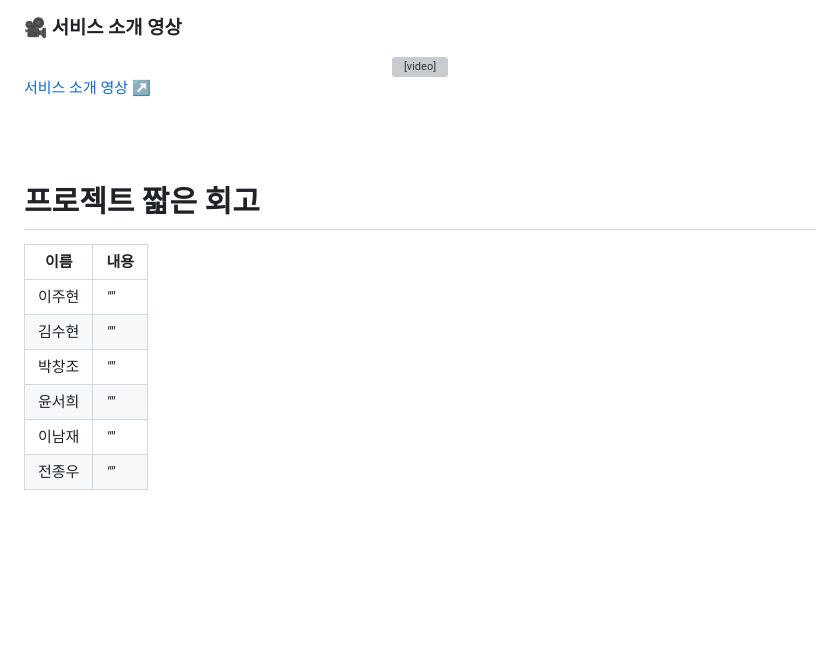
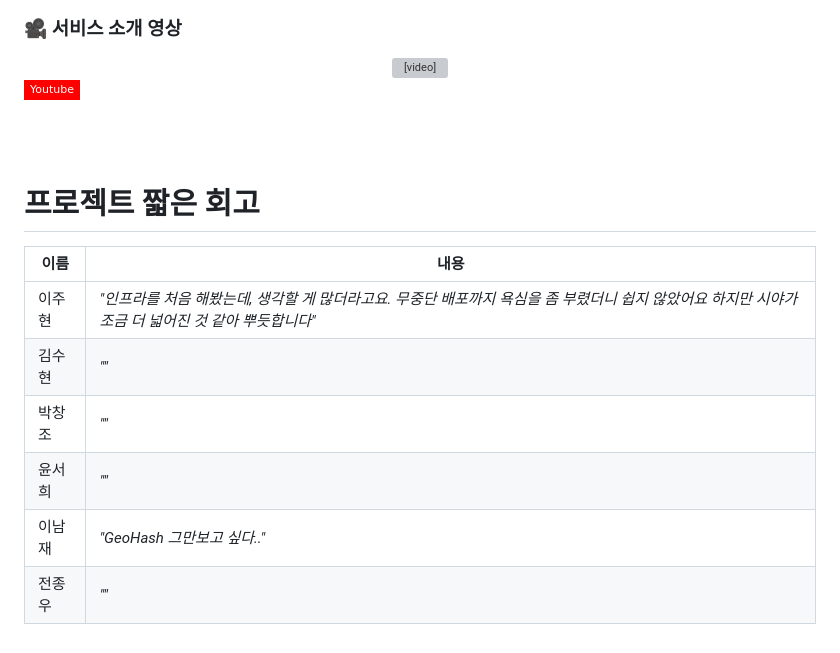
Before and after one commit to pcjo1202/Yoi2ttang, a Markdown page: README.md, the part around the change printed below. Rendered like a GitHub page; badges without logos; blank space fills up the shorter version; grey boxes are pictures that could not be loaded.

```diff
--- a/README.md
+++ b/README.md
@@ -270,17 +279,17 @@
     <video src="/docs/videos/introduce.mp4" controls width="100%"></video>
 </div>
 
-[서비스 소개 영상 ↗️](/docs/videos/introduce.mp4)
+[![Youtube Badge](https://img.shields.io/badge/Youtube-ff0000?style=flat-square&logo=youtube&link=https://www.youtube.com/c/kyleschool)](https://www.youtube.com/watch?v=Yx08Z7tx0FE)
 
 <br><br>
 
 # 프로젝트 짧은 회고
 
-| 이름   | 내용 |
-| ------ | ---- |
-| 이주현 | _""_ |
-| 김수현 | _""_ |
-| 박창조 | _""_ |
-| 윤서희 | _""_ |
-| 이남재 | _""_ |
-| 전종우 | _""_ |
+| 이름   | 내용                                                                                                                                               |
+| ------ | -------------------------------------------------------------------------------------------------------------------------------------------------- |
+| 이주현 | _"인프라를 처음 해봤는데, 생각할 게 많더라고요. 무중단 배포까지 욕심을 좀 부렸더니 쉽지 않았어요 하지만 시야가 조금 더 넓어진 것 같아 뿌듯합니다"_ |
+| 김수현 | _""_                                                                                                                                               |
+| 박창조 | _""_                                                                                                                                               |
+| 윤서희 | _""_                                                                                                                                               |
+| 이남재 | _"GeoHash 그만보고 싶다.."_                                                                                                                        |
+| 전종우 | _""_                                                                                                                                               |
```
Also changed, not shown: other parts of README.md (+23 -14 lines), docs/images/erd.png.
